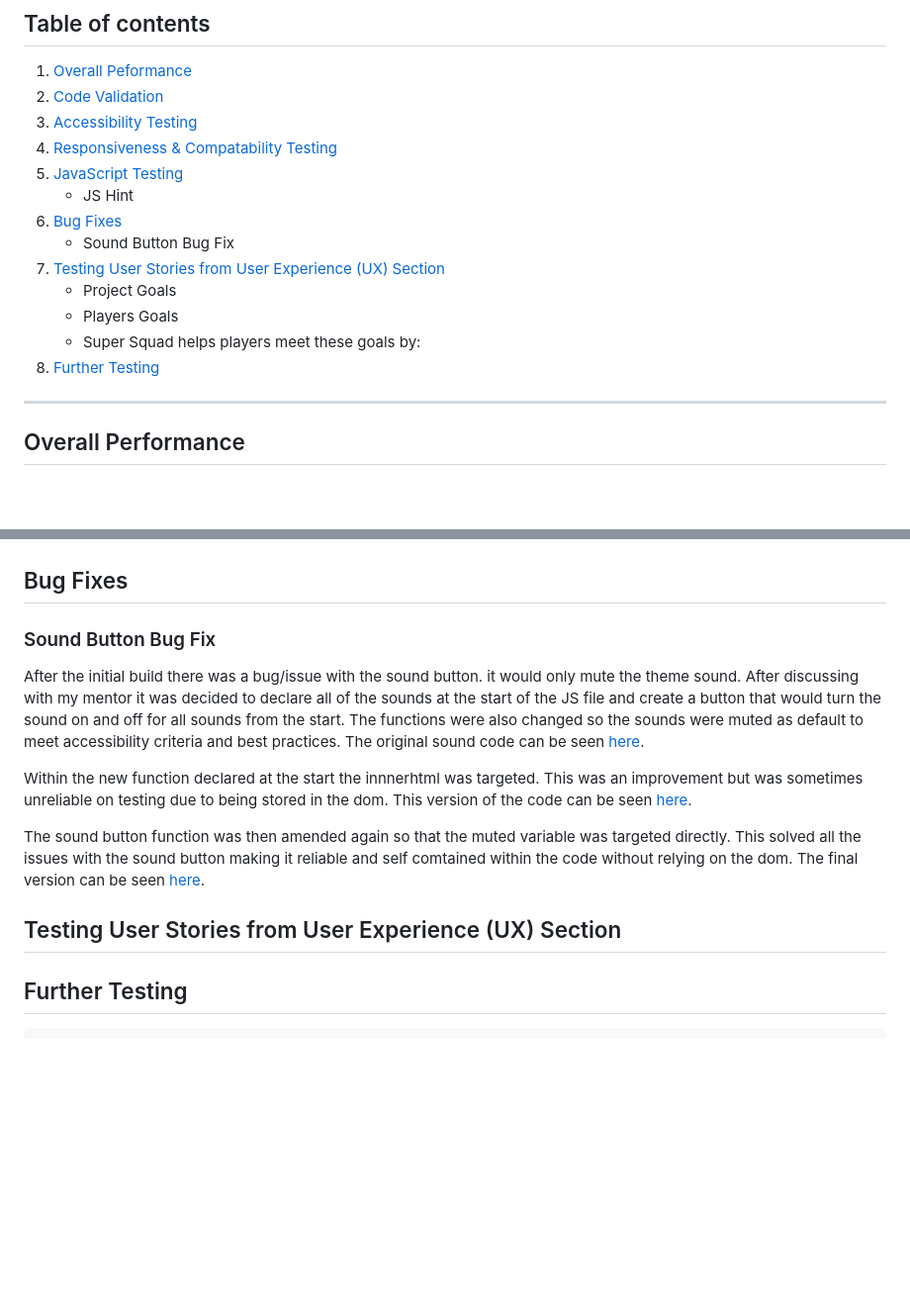
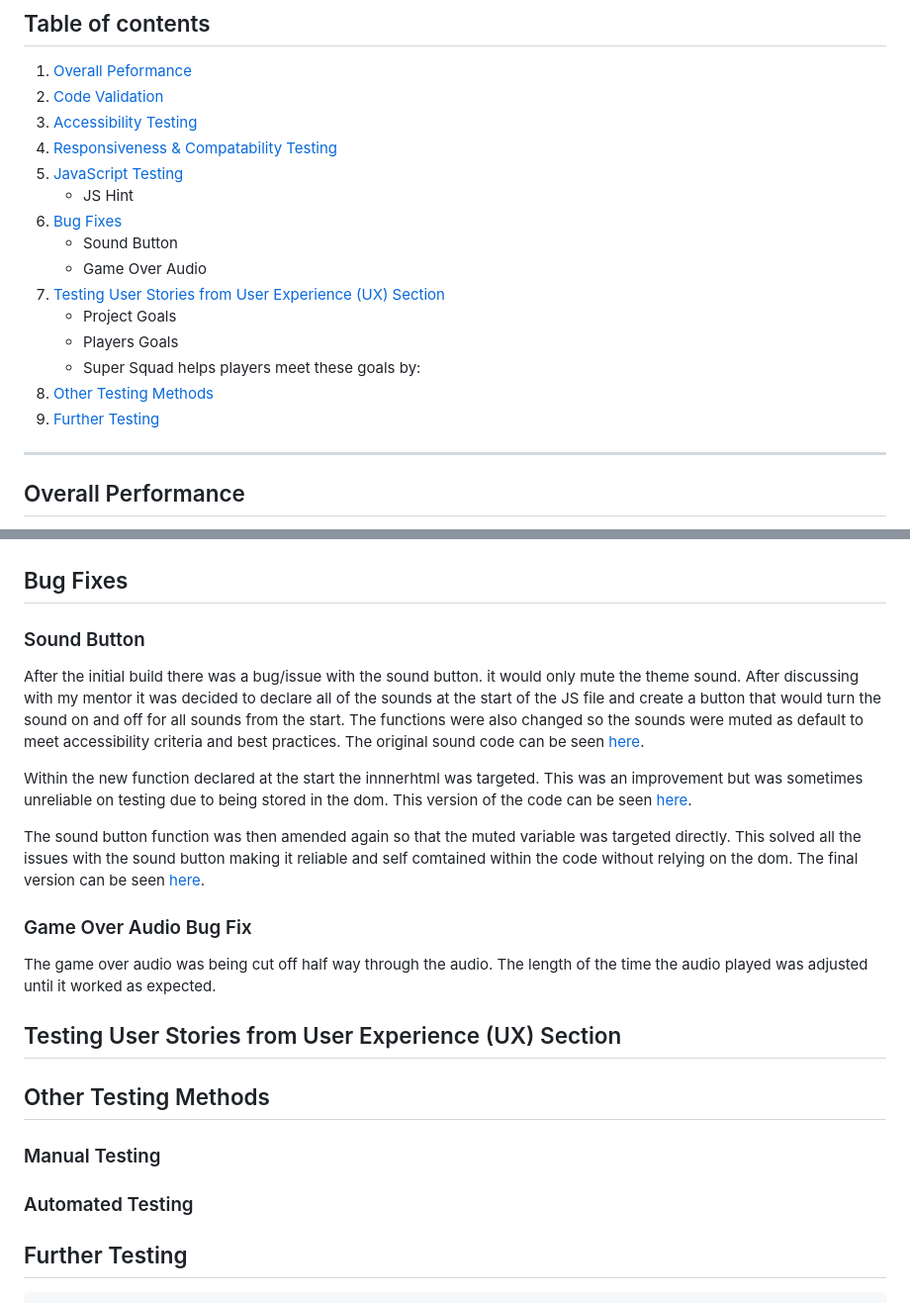
Before and after one commit to GemmaButcher-dev/ms2, a Markdown page: TESTING.md, 2 parts joined by grey strips. Shown at 99% size. Rendered like a GitHub page; blank space fills up the shorter version.

Commit message:
add other testing methods

```diff
--- a/TESTING.md
+++ b/TESTING.md
@@ -9,12 +9,14 @@
   5. [JavaScript Testing](#javascript-testing)
         * JS Hint
   6. [Bug Fixes](#bug-fixes)
-        * Sound Button Bug Fix
+        * Sound Button
+        * Game Over Audio
   7. [Testing User Stories from User Experience (UX) Section](#testing-user-stories)
         * Project Goals
         * Players Goals
         * Super Squad helps players meet these goals by:
-  8. [Further Testing](#further-testing)
+  8.  [Other Testing Methods](#other-testing)
+  9. [Further Testing](#further-testing)
 
   ------
 
@@ -66,14 +68,26 @@ The W3C Markup Validator and W3C CSS Validator Services were used to validate ev
 
 ## Bug Fixes
 
-### Sound Button Bug Fix
+### Sound Button
+
 After the initial build there was a bug/issue with the sound button. it would only mute the theme sound. After discussing with my mentor it was decided to declare all of the sounds at the start of the JS file and create a button that would turn the sound on and off for all sounds from the start. The functions were also changed so the sounds were muted as default to meet accessibility criteria and best practices. The original sound code can be seen [here](docs/testing/js_soundcode_old.png).
 
 Within the new function declared at the start the innnerhtml was targeted. This was an improvement but was sometimes unreliable on testing due to being stored in the dom. This version of the code can be seen [here](docs/testing/js_sound_innerhtml.png).
 
 The sound button function was then amended again so that the muted variable was targeted directly. This solved all the issues with the sound button making it reliable and self comtained within the code without relying on the dom. The final version can be seen [here](docs/testing/js_sound_bugfix.png).
 
+### Game Over Audio Bug Fix
+
+The game over audio was being cut off half way through the audio. The length of the time the audio played was adjusted until it worked as expected.
+
+
 ## Testing User Stories from User Experience (UX) Section
+
+## Other Testing Methods
+
+### Manual Testing
+
+### Automated Testing
 
 ## Further Testing
 
```
